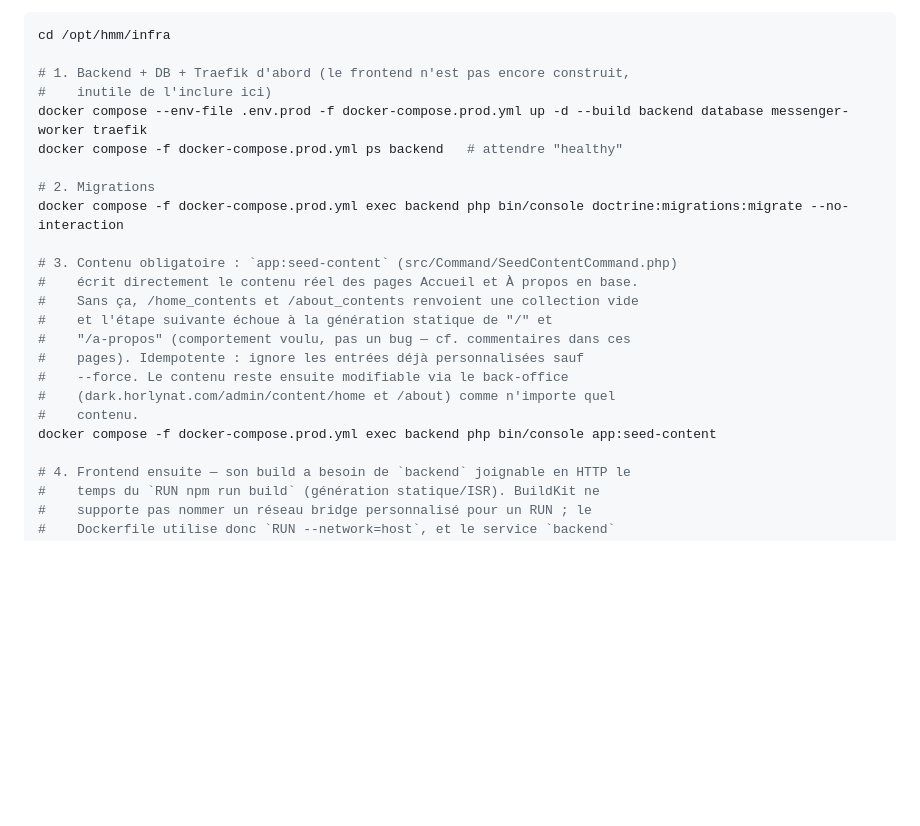
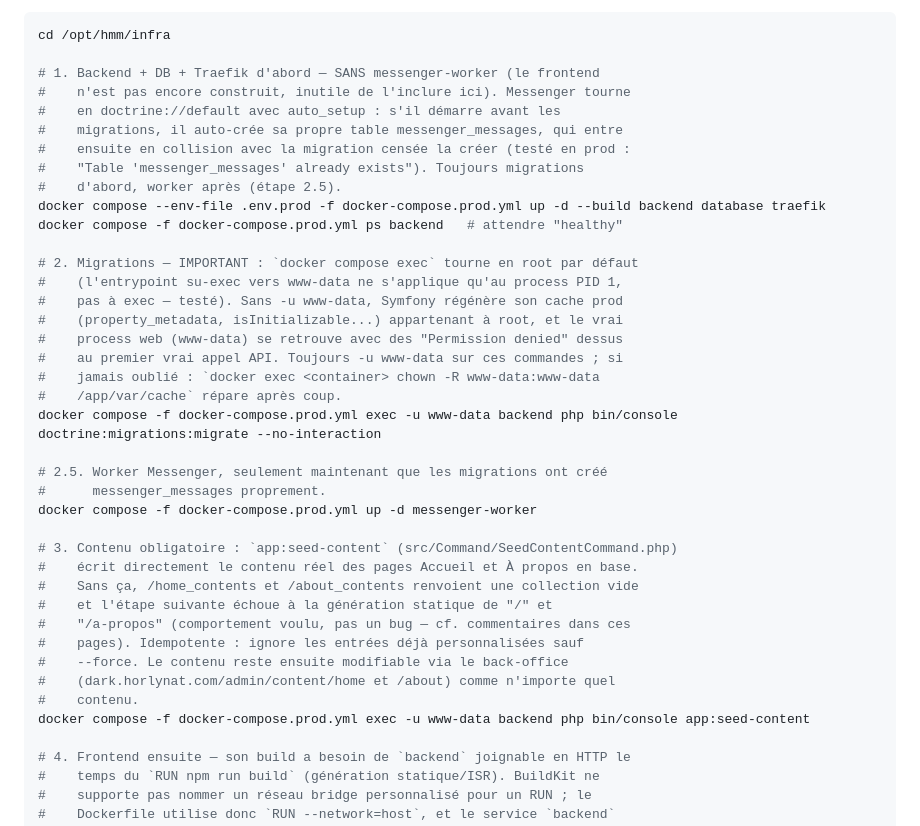
Before and after one commit to horlynat/hmm, a Markdown page: infra/README.md, the part around the change. GitHub-like rendering; blank space fills up the shorter version.

Commit message:
docs(infra): documente 2 pièges rencontrés en déploiement réel
- messenger-worker ne doit démarrer qu'après les migrations (auto_setup
  crée messenger_messages en premier sinon, collision avec la migration)
- docker compose exec tourne en root par défaut (pas d'entrypoint su-exec
  sur exec) : sans -u www-data, le cache prod régénéré devient illisible
  par le vrai process web

Co-Authored-By: Claude Sonnet 5 <noreply@anthropic.com>

````diff
--- a/infra/README.md
+++ b/infra/README.md
@@ -117,13 +117,29 @@ donc, dans cet ordre :
 ```bash
 cd /opt/hmm/infra
 
-# 1. Backend + DB + Traefik d'abord (le frontend n'est pas encore construit,
-#    inutile de l'inclure ici)
-docker compose --env-file .env.prod -f docker-compose.prod.yml up -d --build backend database messenger-worker traefik
+# 1. Backend + DB + Traefik d'abord — SANS messenger-worker (le frontend
+#    n'est pas encore construit, inutile de l'inclure ici). Messenger tourne
+#    en doctrine://default avec auto_setup : s'il démarre avant les
+#    migrations, il auto-crée sa propre table messenger_messages, qui entre
+#    ensuite en collision avec la migration censée la créer (testé en prod :
+#    "Table 'messenger_messages' already exists"). Toujours migrations
+#    d'abord, worker après (étape 2.5).
+docker compose --env-file .env.prod -f docker-compose.prod.yml up -d --build backend database traefik
 docker compose -f docker-compose.prod.yml ps backend   # attendre "healthy"
 
-# 2. Migrations
-docker compose -f docker-compose.prod.yml exec backend php bin/console doctrine:migrations:migrate --no-interaction
+# 2. Migrations — IMPORTANT : `docker compose exec` tourne en root par défaut
+#    (l'entrypoint su-exec vers www-data ne s'applique qu'au process PID 1,
+#    pas à exec — testé). Sans -u www-data, Symfony régénère son cache prod
+#    (property_metadata, isInitializable...) appartenant à root, et le vrai
+#    process web (www-data) se retrouve avec des "Permission denied" dessus
+#    au premier vrai appel API. Toujours -u www-data sur ces commandes ; si
+#    jamais oublié : `docker exec <container> chown -R www-data:www-data
+#    /app/var/cache` répare après coup.
+docker compose -f docker-compose.prod.yml exec -u www-data backend php bin/console doctrine:migrations:migrate --no-interaction
+
+# 2.5. Worker Messenger, seulement maintenant que les migrations ont créé
+#      messenger_messages proprement.
+docker compose -f docker-compose.prod.yml up -d messenger-worker
 
 # 3. Contenu obligatoire : `app:seed-content` (src/Command/SeedContentCommand.php)
 #    écrit directement le contenu réel des pages Accueil et À propos en base.
@@ -134,7 +150,7 @@ docker compose -f docker-compose.prod.yml exec backend php bin/console doctrine:
 #    --force. Le contenu reste ensuite modifiable via le back-office
 #    (dark.horlynat.com/admin/content/home et /about) comme n'importe quel
 #    contenu.
-docker compose -f docker-compose.prod.yml exec backend php bin/console app:seed-content
+docker compose -f docker-compose.prod.yml exec -u www-data backend php bin/console app:seed-content
 
 # 4. Frontend ensuite — son build a besoin de `backend` joignable en HTTP le
 #    temps du `RUN npm run build` (génération statique/ISR). BuildKit ne
````
